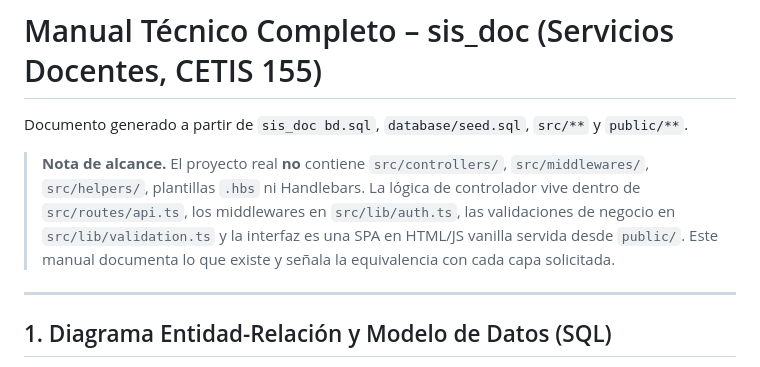
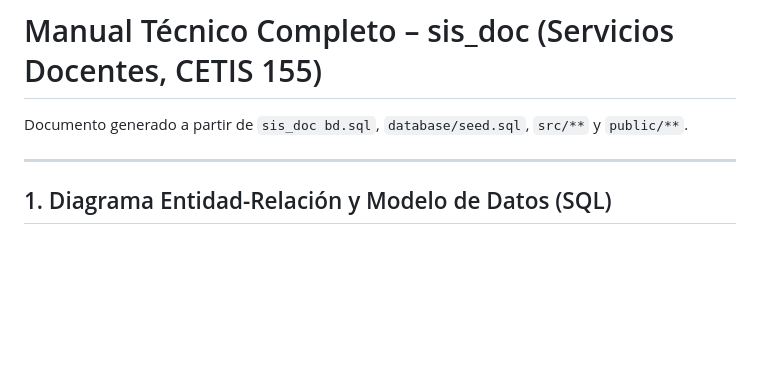
Before and after one commit to LuisContrerasGlz/horario, a Markdown page: docs/MANUAL_TECNICO_COMPLETO.md, the part around the change. Drawn GitHub-style; blank space fills up the shorter version.

Commit message:
documentacion del sistema2

```diff
--- a/docs/MANUAL_TECNICO_COMPLETO.md
+++ b/docs/MANUAL_TECNICO_COMPLETO.md
@@ -1,8 +1,6 @@
 # Manual Técnico Completo – sis_doc (Servicios Docentes, CETIS 155)
 
 Documento generado a partir de `sis_doc bd.sql`, `database/seed.sql`, `src/**` y `public/**`.
-
-> **Nota de alcance.** El proyecto real **no** contiene `src/controllers/`, `src/middlewares/`, `src/helpers/`, plantillas `.hbs` ni Handlebars. La lógica de controlador vive dentro de `src/routes/api.ts`, los middlewares en `src/lib/auth.ts`, las validaciones de negocio en `src/lib/validation.ts` y la interfaz es una SPA en HTML/JS vanilla servida desde `public/`. Este manual documenta lo que existe y señala la equivalencia con cada capa solicitada.
 
 ---
 
```
